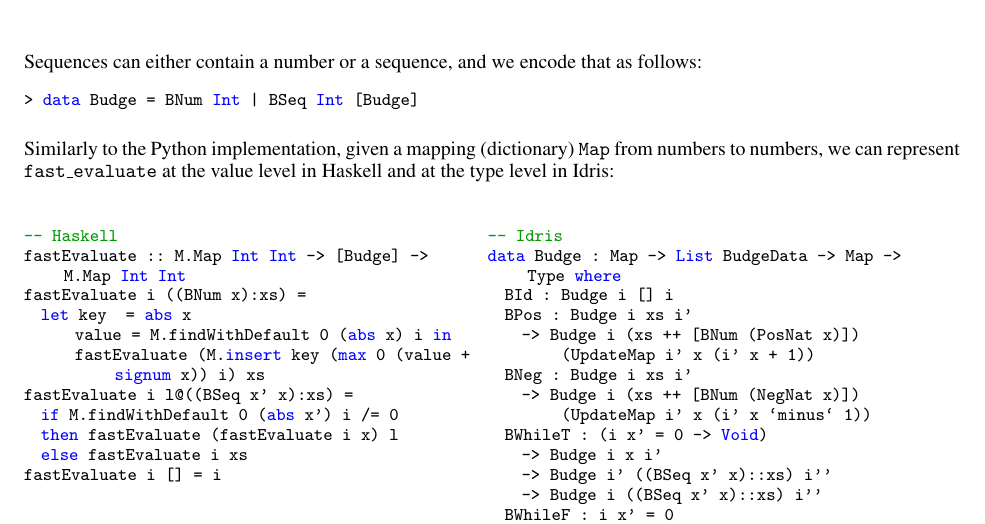
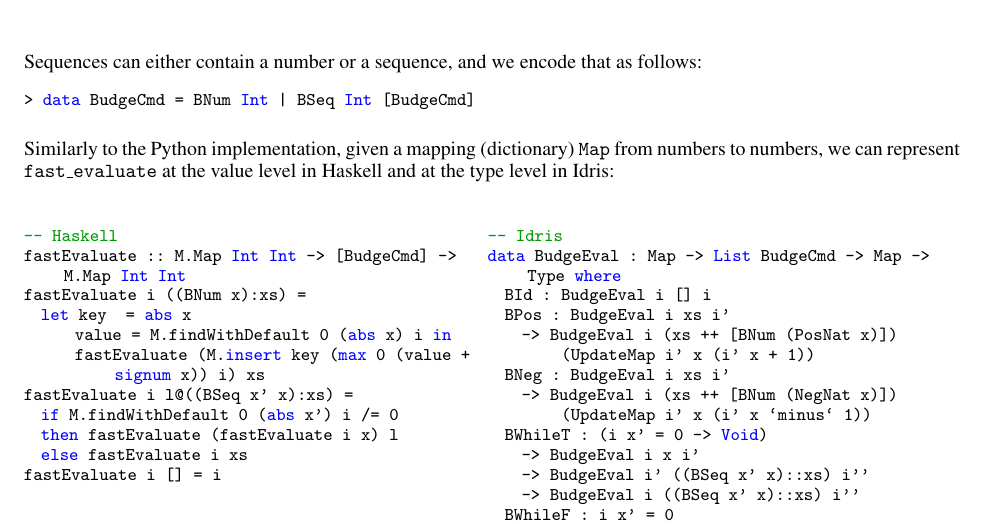
Before and after one commit to bor0/budge, a LaTeX paper (paper/budge.tex): part of page 4 of 4, cut so that both start at the same text. Compiled offline with pdfLaTeX.

Commit message:
Naming consistency

```diff
--- a/paper/budge.tex
+++ b/paper/budge.tex
@@ -225,7 +225,7 @@ Haskell\cite{b6} is a functional and statically typed, general-purpose programmi
 Sequences can either contain a number or a sequence, and we encode that as follows:
 
 \begin{lstlisting}
-> data Budge = BNum Int | BSeq Int [Budge]
+> data BudgeCmd = BNum Int | BSeq Int [BudgeCmd]
 \end{lstlisting}
 
 Similarly to the Python implementation, given a mapping (dictionary) \texttt{Map} from numbers to numbers, we can represent \texttt{fast\_evaluate} at the value level in Haskell and at the type level in Idris:
@@ -233,7 +233,7 @@ Similarly to the Python implementation, given a mapping (dictionary) \texttt{Map
 \begin{minipage}[t]{0.49\textwidth}
 \begin{lstlisting}
 -- Haskell
-fastEvaluate :: M.Map Int Int -> [Budge] -> M.Map Int Int
+fastEvaluate :: M.Map Int Int -> [BudgeCmd] -> M.Map Int Int
 fastEvaluate i ((BNum x):xs) =
   let key   = abs x
       value = M.findWithDefault 0 (abs x) i in
@@ -248,19 +248,19 @@ fastEvaluate i [] = i
 \begin{minipage}[t]{0.49\textwidth}
 \begin{lstlisting}
 -- Idris
-data Budge : Map -> List BudgeData -> Map -> Type where
-  BId : Budge i [] i
-  BPos : Budge i xs i'
-    -> Budge i (xs ++ [BNum (PosNat x)]) (UpdateMap i' x (i' x + 1))
-  BNeg : Budge i xs i'
-    -> Budge i (xs ++ [BNum (NegNat x)]) (UpdateMap i' x (i' x `minus` 1))
+data BudgeEval : Map -> List BudgeCmd -> Map -> Type where
+  BId : BudgeEval i [] i
+  BPos : BudgeEval i xs i'
+    -> BudgeEval i (xs ++ [BNum (PosNat x)]) (UpdateMap i' x (i' x + 1))
+  BNeg : BudgeEval i xs i'
+    -> BudgeEval i (xs ++ [BNum (NegNat x)]) (UpdateMap i' x (i' x `minus` 1))
   BWhileT : (i x' = 0 -> Void)
-    -> Budge i x i'
-    -> Budge i' ((BSeq x' x)::xs) i''
-    -> Budge i ((BSeq x' x)::xs) i''
+    -> BudgeEval i x i'
+    -> BudgeEval i' ((BSeq x' x)::xs) i''
+    -> BudgeEval i ((BSeq x' x)::xs) i''
   BWhileF : i x' = 0
-    -> Budge i xs i'
-    -> Budge i ((BSeq x' x)::xs) i'
+    -> BudgeEval i xs i'
+    -> BudgeEval i ((BSeq x' x)::xs) i'
 \end{lstlisting}
 \end{minipage}
 
```
Also changed, not shown: paper/budge.tex (6 more changed lines), 2 other files.
